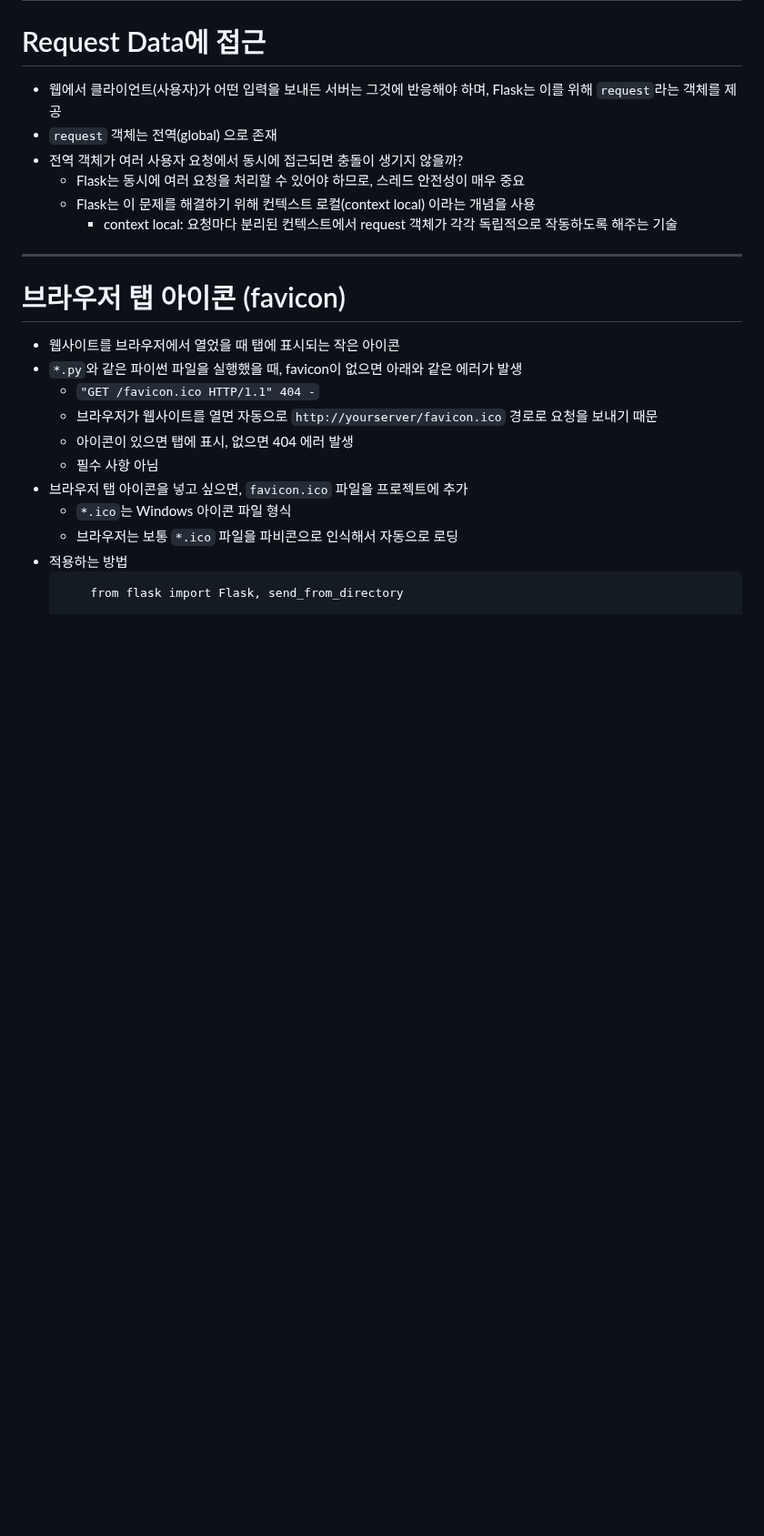
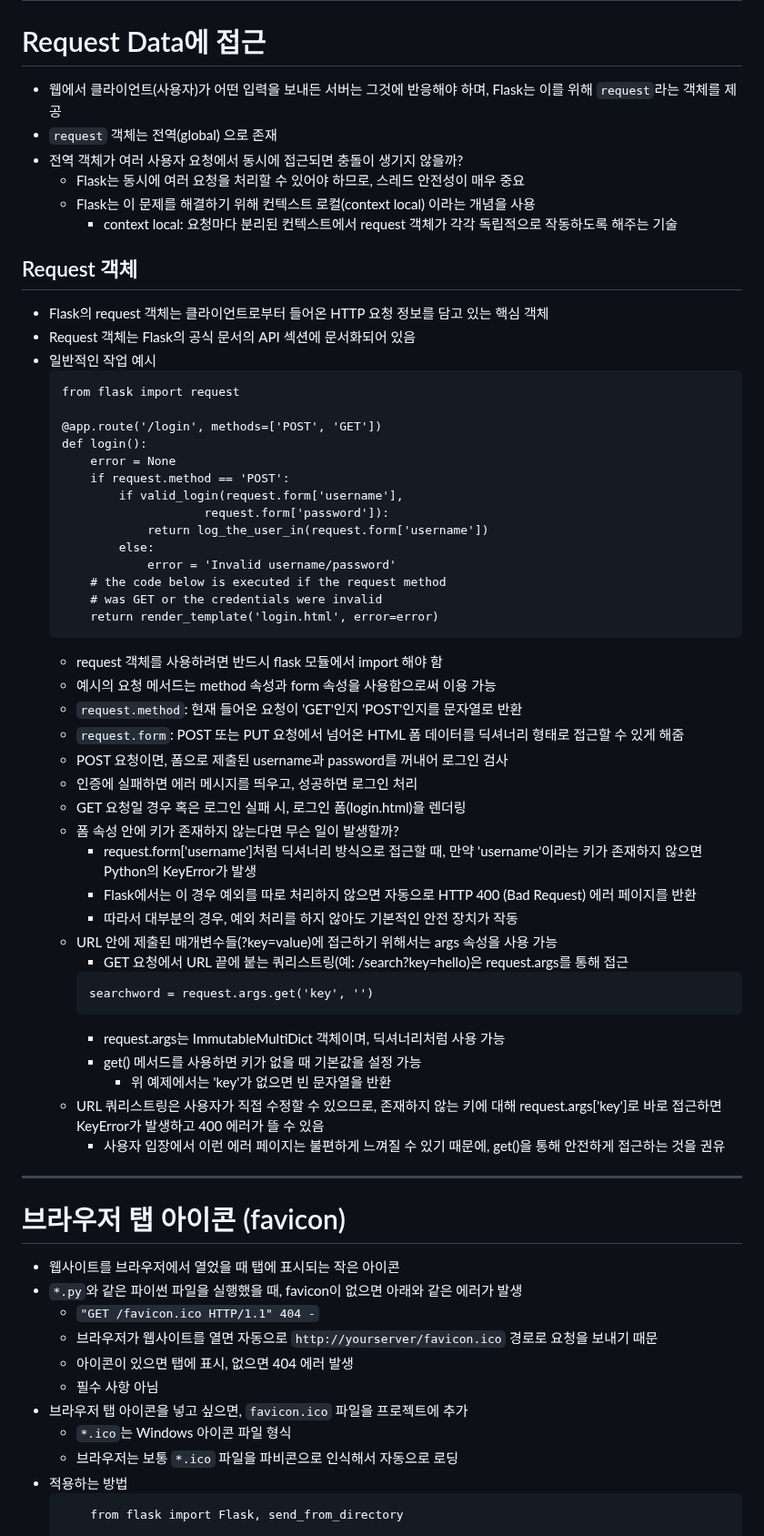
Before and after one commit to Trillion-Impulse/practice_Flask, a Markdown page: README.md, the part around the change. Shown at 91% size. Rendered like a GitHub page; blank space fills up the shorter version.

Commit message:
docs(README.md): Request Data에 접근 내용 추가
- Request 객체

````diff
--- a/README.md
+++ b/README.md
@@ -427,6 +427,49 @@ with app.test_request_context():
     - Flask는 이 문제를 해결하기 위해 컨텍스트 로컬(context local) 이라는 개념을 사용
         - context local: 요청마다 분리된 컨텍스트에서 request 객체가 각각 독립적으로 작동하도록 해주는 기술
 
+## Request 객체
+- Flask의 request 객체는 클라이언트로부터 들어온 HTTP 요청 정보를 담고 있는 핵심 객체
+- Request 객체는 Flask의 공식 문서의 API 섹션에 문서화되어 있음
+- 일반적인 작업 예시
+    ```
+    from flask import request
+
+    @app.route('/login', methods=['POST', 'GET'])
+    def login():
+        error = None
+        if request.method == 'POST':
+            if valid_login(request.form['username'],
+                        request.form['password']):
+                return log_the_user_in(request.form['username'])
+            else:
+                error = 'Invalid username/password'
+        # the code below is executed if the request method
+        # was GET or the credentials were invalid
+        return render_template('login.html', error=error)
+    ```
+    - request 객체를 사용하려면 반드시 flask 모듈에서 import 해야 함
+    - 예시의 요청 메서드는 method 속성과 form 속성을 사용함으로써 이용 가능
+    - `request.method`: 현재 들어온 요청이 'GET'인지 'POST'인지를 문자열로 반환
+    - `request.form`: POST 또는 PUT 요청에서 넘어온 HTML 폼 데이터를 딕셔너리 형태로 접근할 수 있게 해줌
+    - POST 요청이면, 폼으로 제출된 username과 password를 꺼내어 로그인 검사
+    - 인증에 실패하면 에러 메시지를 띄우고, 성공하면 로그인 처리
+    - GET 요청일 경우 혹은 로그인 실패 시, 로그인 폼(login.html)을 렌더링
+    - 폼 속성 안에 키가 존재하지 않는다면 무슨 일이 발생할까?
+        - request.form['username']처럼 딕셔너리 방식으로 접근할 때,
+            만약 'username'이라는 키가 존재하지 않으면 Python의 KeyError가 발생
+        - Flask에서는 이 경우 예외를 따로 처리하지 않으면 자동으로 HTTP 400 (Bad Request) 에러 페이지를 반환
+        - 따라서 대부분의 경우, 예외 처리를 하지 않아도 기본적인 안전 장치가 작동
+    - URL 안에 제출된 매개변수들(?key=value)에 접근하기 위해서는 args 속성을 사용 가능
+        - GET 요청에서 URL 끝에 붙는 쿼리스트링(예: /search?key=hello)은 request.args를 통해 접근
+        ```
+        searchword = request.args.get('key', '')
+        ```
+        - request.args는 ImmutableMultiDict 객체이며, 딕셔너리처럼 사용 가능
+        - get() 메서드를 사용하면 키가 없을 때 기본값을 설정 가능
+            - 위 예제에서는 'key'가 없으면 빈 문자열을 반환
+    - URL 쿼리스트링은 사용자가 직접 수정할 수 있으므로,
+        존재하지 않는 키에 대해 request.args['key']로 바로 접근하면 KeyError가 발생하고 400 에러가 뜰 수 있음
+        - 사용자 입장에서 이런 에러 페이지는 불편하게 느껴질 수 있기 때문에, get()을 통해 안전하게 접근하는 것을 권유
 
 ---
 
````
